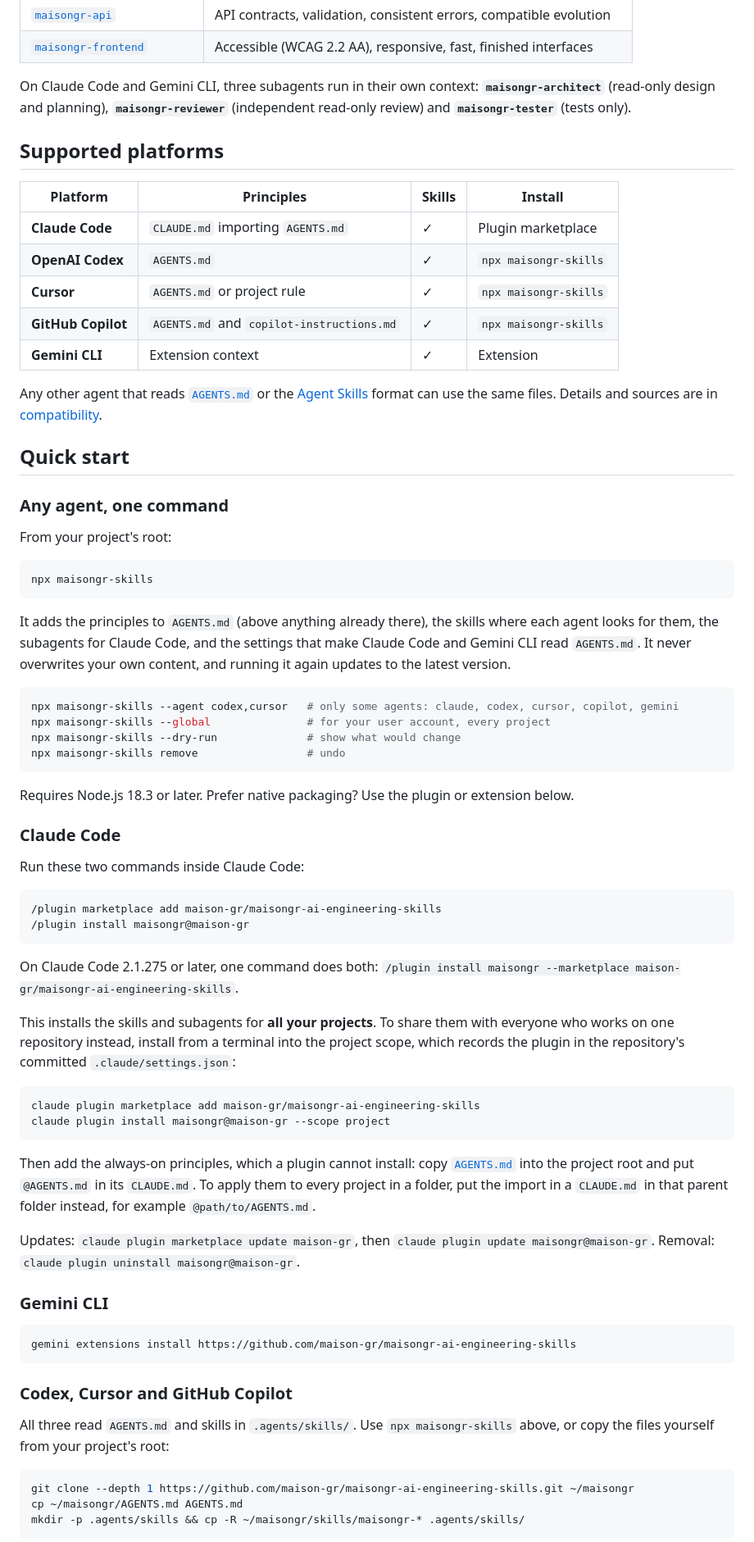
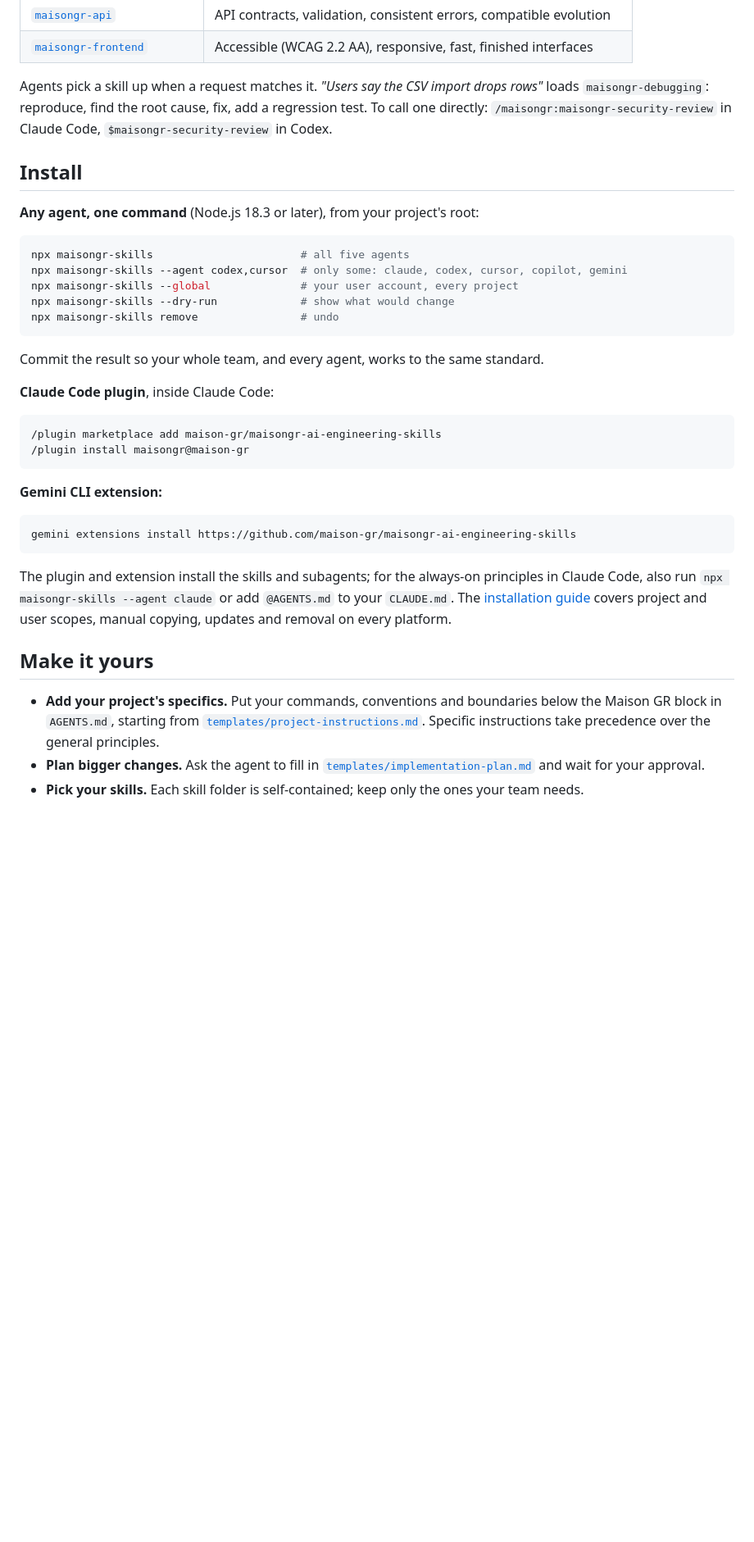
Before and after one commit to maison-gr/maisongr-ai-engineering-skills, a Markdown page: README.md, the part around one of its changes. Shown at 82% size. GitHub-like rendering; blank space fills up the shorter version.

````diff
--- a/README.md
+++ b/README.md
@@ -55,76 +111,40 @@ Detailed methods that agents load only when a task needs them:
 | [`maisongr-api`](skills/maisongr-api/SKILL.md) | API contracts, validation, consistent errors, compatible evolution |
 | [`maisongr-frontend`](skills/maisongr-frontend/SKILL.md) | Accessible (WCAG 2.2 AA), responsive, fast, finished interfaces |
 
-On Claude Code and Gemini CLI, three subagents run in their own context: **`maisongr-architect`** (read-only design and planning), **`maisongr-reviewer`** (independent read-only review) and **`maisongr-tester`** (tests only).
+Agents pick a skill up when a request matches it. *"Users say the CSV import drops rows"* loads `maisongr-debugging`: reproduce, find the root cause, fix, add a regression test. To call one directly: `/maisongr:maisongr-security-review` in Claude Code, `$maisongr-security-review` in Codex.
 
-## Supported platforms
+## Install
 
-| Platform | Principles | Skills | Install |
-|---|---|---|---|
-| **Claude Code** | `CLAUDE.md` importing `AGENTS.md` | ✓ | Plugin marketplace |
-| **OpenAI Codex** | `AGENTS.md` | ✓ | `npx maisongr-skills` |
-| **Cursor** | `AGENTS.md` or project rule | ✓ | `npx maisongr-skills` |
-| **GitHub Copilot** | `AGENTS.md` and `copilot-instructions.md` | ✓ | `npx maisongr-skills` |
-| **Gemini CLI** | Extension context | ✓ | Extension |
-
-Any other agent that reads [`AGENTS.md`](https://agents.md/) or the [Agent Skills](https://agentskills.io/specification) format can use the same files. Details and sources are in [compatibility](docs/compatibility.md).
-
-## Quick start
-
-### Any agent, one command
-
-From your project's root:
+**Any agent, one command** (Node.js 18.3 or later), from your project's root:
 
 ```bash
-npx maisongr-skills
+npx maisongr-skills                       # all five agents
+npx maisongr-skills --agent codex,cursor  # only some: claude, codex, cursor, copilot, gemini
+npx maisongr-skills --global              # your user account, every project
+npx maisongr-skills --dry-run             # show what would change
+npx maisongr-skills remove                # undo
 ```
 
-It adds the principles to `AGENTS.md` (above anything already there), the skills where each agent looks for them, the subagents for Claude Code, and the settings that make Claude Code and Gemini CLI read `AGENTS.md`. It never overwrites your own content, and running it again updates to the latest version.
+Commit the result so your whole team, and every agent, works to the same standard.
 
-```bash
-npx maisongr-skills --agent codex,cursor   # only some agents: claude, codex, cursor, copilot, gemini
-npx maisongr-skills --global               # for your user account, every project
-npx maisongr-skills --dry-run              # show what would change
-npx maisongr-skills remove                 # undo
-```
-
-Requires Node.js 18.3 or later. Prefer native packaging? Use the plugin or extension below.
-
-### Claude Code
-
-Run these two commands inside Claude Code:
+**Claude Code plugin**, inside Claude Code:
 
 ```text
 /plugin marketplace add maison-gr/maisongr-ai-engineering-skills
 /plugin install maisongr@maison-gr
 ```
 
-On Claude Code 2.1.275 or later, one command does both: `/plugin install maisongr --marketplace maison-gr/maisongr-ai-engineering-skills`.
-
-This installs the skills and subagents for **all your projects**. To share them with everyone who works on one repository instead, install from a terminal into the project scope, which records the plugin in the repository's committed `.claude/settings.json`:
-
-```bash
-claude plugin marketplace add maison-gr/maisongr-ai-engineering-skills
-claude plugin install maisongr@maison-gr --scope project
-```
-
-Then add the always-on principles, which a plugin cannot install: copy [`AGENTS.md`](AGENTS.md) into the project root and put `@AGENTS.md` in its `CLAUDE.md`. To apply them to every project in a folder, put the import in a `CLAUDE.md` in that parent folder instead, for example `@path/to/AGENTS.md`.
-
-Updates: `claude plugin marketplace update maison-gr`, then `claude plugin update maisongr@maison-gr`. Removal: `claude plugin uninstall maisongr@maison-gr`.
-
-### Gemini CLI
+**Gemini CLI extension:**
 
 ```bash
 gemini extensions install https://github.com/maison-gr/maisongr-ai-engineering-skills
 ```
 
-### Codex, Cursor and GitHub Copilot
+The plugin and extension install the skills and subagents; for the always-on principles in Claude Code, also run `npx maisongr-skills --agent claude` or add `@AGENTS.md` to your `CLAUDE.md`. The [installation guide](docs/installation.md) covers project and user scopes, manual copying, updates and removal on every platform.
 
-All three read `AGENTS.md` and skills in `.agents/skills/`. Use `npx maisongr-skills` above, or copy the files yourself from your project's root:
+## Make it yours
 
-```bash
-git clone --depth 1 https://github.com/maison-gr/maisongr-ai-engineering-skills.git ~/maisongr
-cp ~/maisongr/AGENTS.md AGENTS.md
-mkdir -p .agents/skills && cp -R ~/maisongr/skills/maisongr-* .agents/skills/
-```
+- **Add your project's specifics.** Put your commands, conventions and boundaries below the Maison GR block in `AGENTS.md`, starting from [`templates/project-instructions.md`](templates/project-instructions.md). Specific instructions take precedence over the general principles.
+- **Plan bigger changes.** Ask the agent to fill in [`templates/implementation-plan.md`](templates/implementation-plan.md) and wait for your approval.
+- **Pick your skills.** Each skill folder is self-contained; keep only the ones your team needs.
 
````
Also changed, not shown: other parts of README.md (+81 -102 lines), .github/social-preview.png (added).
